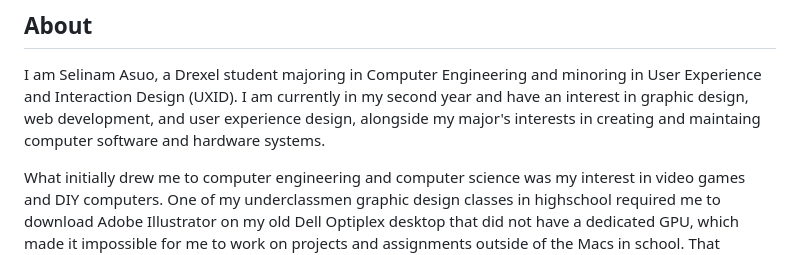
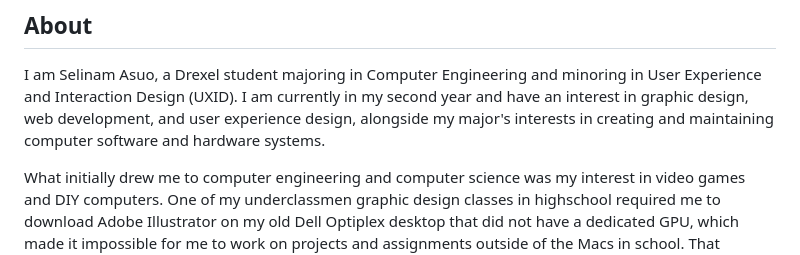
Before and after one commit to selinamasuo-sa/uxid231-sa4264, a Markdown page: README.md, the part around the change. Rendered like a GitHub page.

Commit message:
Fix typos in README About section
Corrected typos and improved clarity in the About section.

```diff
--- a/README.md
+++ b/README.md
@@ -3,7 +3,7 @@
 ## About
 I am Selinam Asuo, a Drexel student majoring in Computer Engineering and minoring in User Experience and
 Interaction Design (UXID). I am currently in my second year and have an interest in graphic design, web
-development, and user experience design, alongside my major's interests in creating and maintaing computer
+development, and user experience design, alongside my major's interests in creating and maintaining computer
 software and hardware systems.
 
 What initially drew me to computer engineering and computer science was my interest in video games and DIY
```
